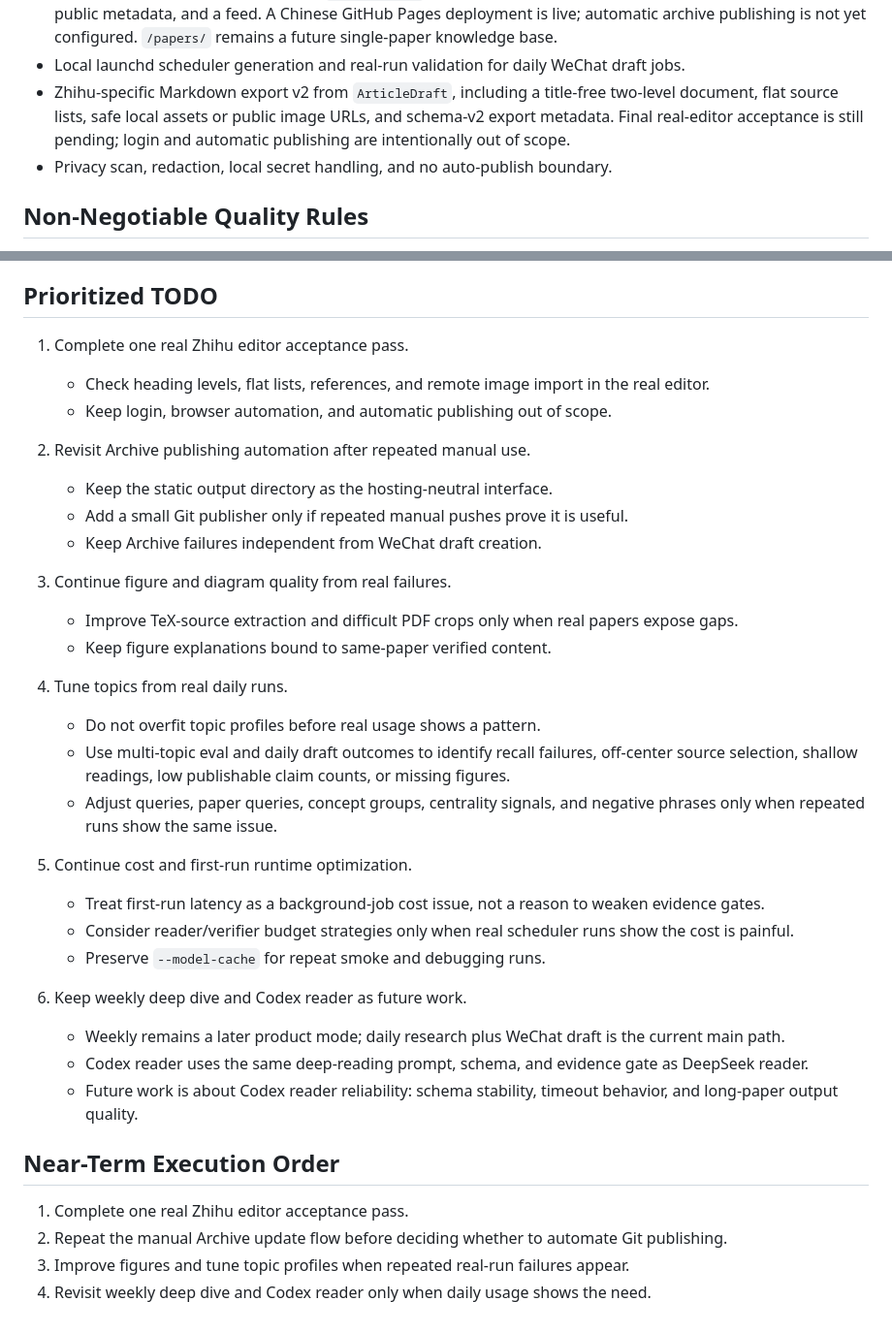
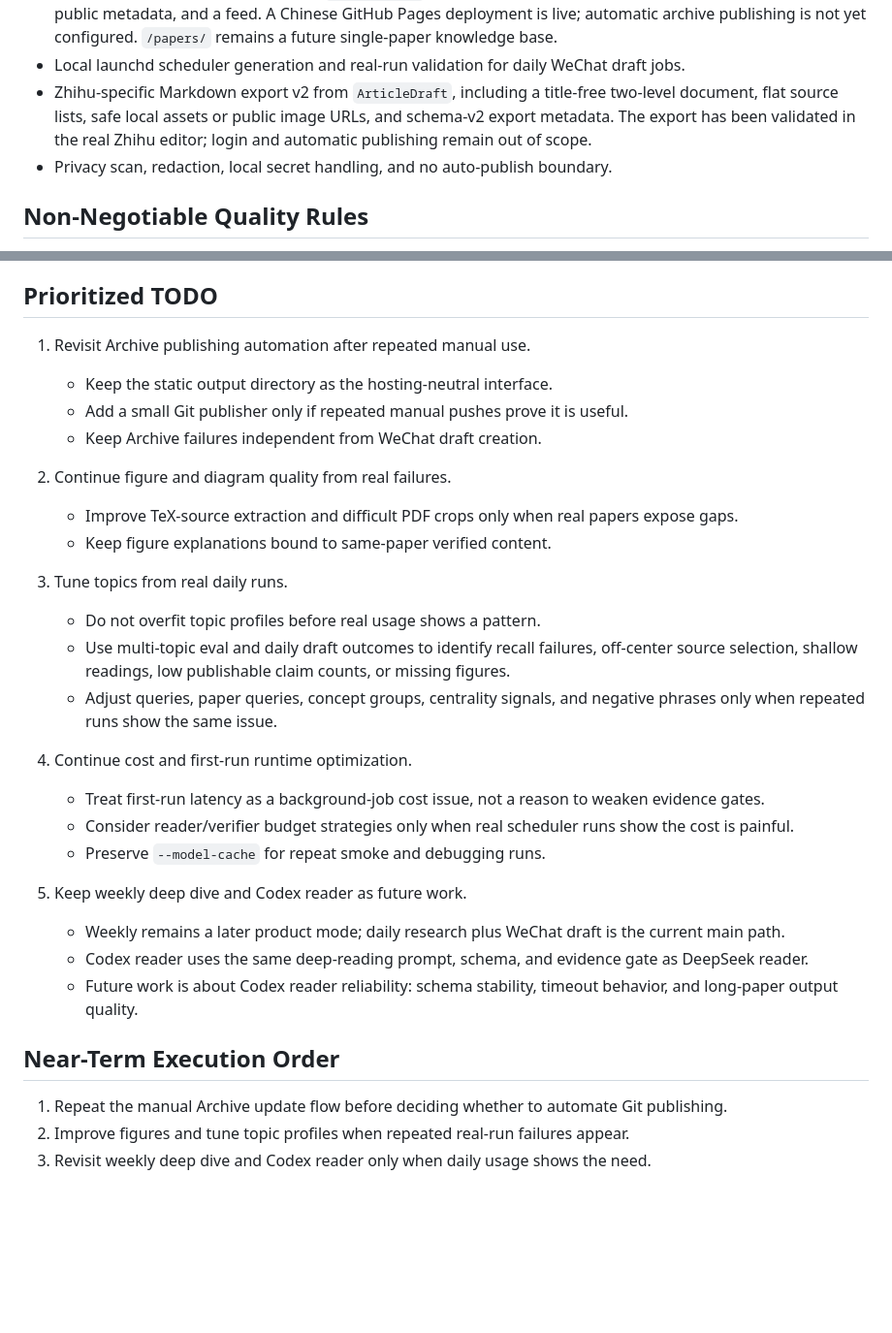
Before and after one commit to SleepyLGod/research-radar, a Markdown page: docs/todo.md, 2 parts joined by grey strips. Shown at 97% size. GitHub-like rendering; blank space fills up the shorter version.

Commit message:
[docs] Record Zhihu editor acceptance
- Mark the Zhihu v2 export as validated in the real editor
- Move repeated Archive publication to the next roadmap checkpoint

Signed-off-by: Von <haodong.lu.me@gmail.com>

```diff
--- a/docs/todo.md
+++ b/docs/todo.md
@@ -45,8 +45,8 @@ drive the research model.
   knowledge base.
 - Local launchd scheduler generation and real-run validation for daily WeChat draft jobs.
 - Zhihu-specific Markdown export v2 from `ArticleDraft`, including a title-free two-level document,
-  flat source lists, safe local assets or public image URLs, and schema-v2 export metadata. Final
-  real-editor acceptance is still pending; login and automatic publishing are intentionally out of
+  flat source lists, safe local assets or public image URLs, and schema-v2 export metadata. The
+  export has been validated in the real Zhihu editor; login and automatic publishing remain out of
   scope.
 - Privacy scan, redaction, local secret handling, and no auto-publish boundary.
 
@@ -92,33 +92,29 @@ drive the research model.
 
 ## Prioritized TODO
 
-1. Complete one real Zhihu editor acceptance pass.
-   - Check heading levels, flat lists, references, and remote image import in the real editor.
-   - Keep login, browser automation, and automatic publishing out of scope.
-
-2. Revisit Archive publishing automation after repeated manual use.
+1. Revisit Archive publishing automation after repeated manual use.
    - Keep the static output directory as the hosting-neutral interface.
    - Add a small Git publisher only if repeated manual pushes prove it is useful.
    - Keep Archive failures independent from WeChat draft creation.
 
-3. Continue figure and diagram quality from real failures.
+2. Continue figure and diagram quality from real failures.
    - Improve TeX-source extraction and difficult PDF crops only when real papers expose gaps.
    - Keep figure explanations bound to same-paper verified content.
 
-4. Tune topics from real daily runs.
+3. Tune topics from real daily runs.
    - Do not overfit topic profiles before real usage shows a pattern.
    - Use multi-topic eval and daily draft outcomes to identify recall failures, off-center source
      selection, shallow readings, low publishable claim counts, or missing figures.
    - Adjust queries, paper queries, concept groups, centrality signals, and negative phrases only
      when repeated runs show the same issue.
 
-5. Continue cost and first-run runtime optimization.
+4. Continue cost and first-run runtime optimization.
    - Treat first-run latency as a background-job cost issue, not a reason to weaken evidence gates.
    - Consider reader/verifier budget strategies only when real scheduler runs show the cost is
      painful.
    - Preserve `--model-cache` for repeat smoke and debugging runs.
 
-6. Keep weekly deep dive and Codex reader as future work.
+5. Keep weekly deep dive and Codex reader as future work.
    - Weekly remains a later product mode; daily research plus WeChat draft is the current main path.
    - Codex reader uses the same deep-reading prompt, schema, and evidence gate as DeepSeek reader.
    - Future work is about Codex reader reliability: schema stability, timeout behavior, and long-paper
@@ -126,7 +122,6 @@ drive the research model.
 
 ## Near-Term Execution Order
 
-1. Complete one real Zhihu editor acceptance pass.
-2. Repeat the manual Archive update flow before deciding whether to automate Git publishing.
-3. Improve figures and tune topic profiles when repeated real-run failures appear.
-4. Revisit weekly deep dive and Codex reader only when daily usage shows the need.
+1. Repeat the manual Archive update flow before deciding whether to automate Git publishing.
+2. Improve figures and tune topic profiles when repeated real-run failures appear.
+3. Revisit weekly deep dive and Codex reader only when daily usage shows the need.
```
